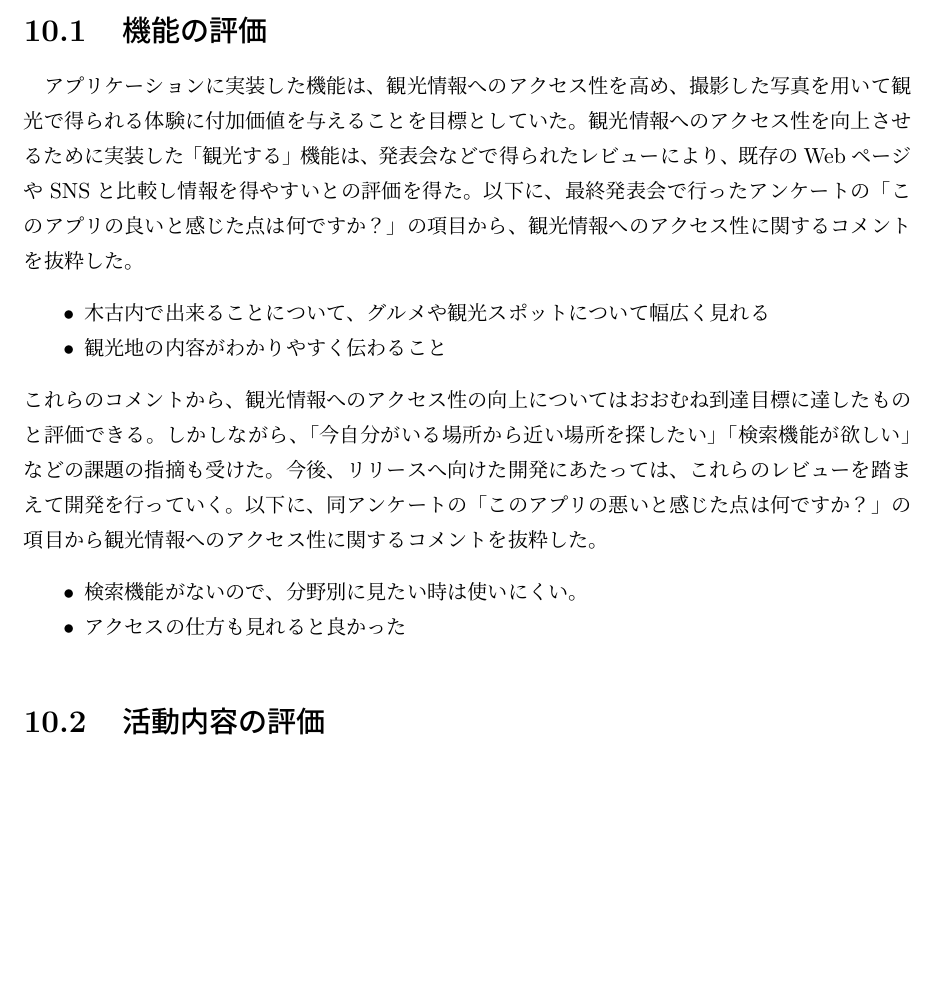
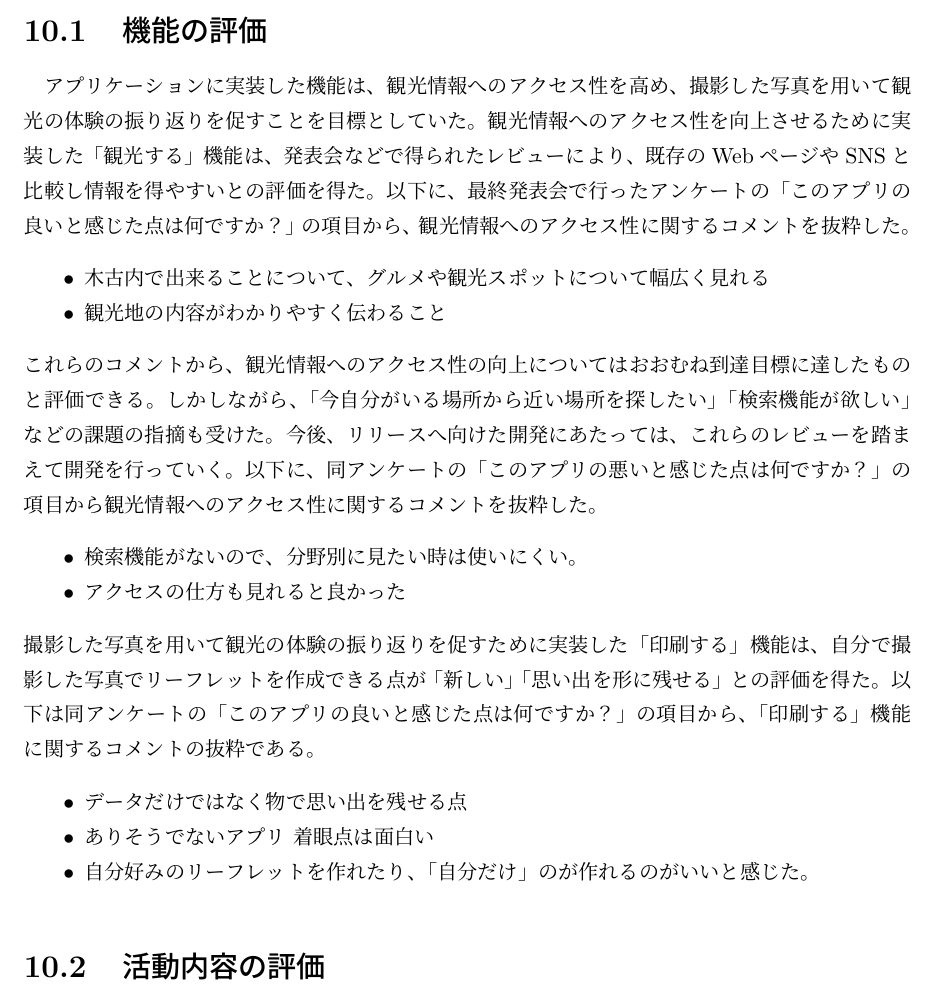
Before and after one commit to FUNPBL2015/Kan__groupreport, a LaTeX thesis (group.tex, which reads achievement.tex): part of page 36 of 39, cut so that both start at the same text, the shorter picture padded with empty space. Compiled offline with pLaTeX and dvipdfmx.

Commit message:
「印刷する」機能良かった点

```diff
--- a/achievement.tex
+++ b/achievement.tex
@@ -1,6 +1,6 @@
 %\chapter{到達目標に対する評価}
 \section{機能の評価}
-アプリケーションに実装した機能は、観光情報へのアクセス性を高め、撮影した写真を用いて観光で得られる体験に付加価値を与えることを目標としていた。観光情報へのアクセス性を向上させるために実装した「観光する」機能は、発表会などで得られたレビューにより、既存のWebページやSNSと比較し情報を得やすいとの評価を得た。以下に、最終発表会で行ったアンケートの「このアプリの良いと感じた点は何ですか？」の項目から、観光情報へのアクセス性に関するコメントを抜粋した。
+アプリケーションに実装した機能は、観光情報へのアクセス性を高め、撮影した写真を用いて観光の体験の振り返りを促すことを目標としていた。観光情報へのアクセス性を向上させるために実装した「観光する」機能は、発表会などで得られたレビューにより、既存のWebページやSNSと比較し情報を得やすいとの評価を得た。以下に、最終発表会で行ったアンケートの「このアプリの良いと感じた点は何ですか？」の項目から、観光情報へのアクセス性に関するコメントを抜粋した。
 \begin{itemize}
 \item 木古内で出来ることについて、グルメや観光スポットについて幅広く見れる
 \item 観光地の内容がわかりやすく伝わること
@@ -10,6 +10,12 @@
 \item 検索機能がないので、分野別に見たい時は使いにくい。
 \item アクセスの仕方も見れると良かった
 \end{itemize}
+撮影した写真を用いて観光の体験の振り返りを促すために実装した「印刷する」機能は、自分で撮影した写真でリーフレットを作成できる点が「新しい」「思い出を形に残せる」との評価を得た。以下は同アンケートの「このアプリの良いと感じた点は何ですか？」の項目から、「印刷する」機能に関するコメントの抜粋である。
+\begin{itemize}
+\item データだけではなく物で思い出を残せる点
+\item ありそうでないアプリ 着眼点は面白い
+\item 自分好みのリーフレットを作れたり、「自分だけ」のが作れるのがいいと感じた。
+\end{itemize}
 
 
 \section{活動内容の評価}
```
